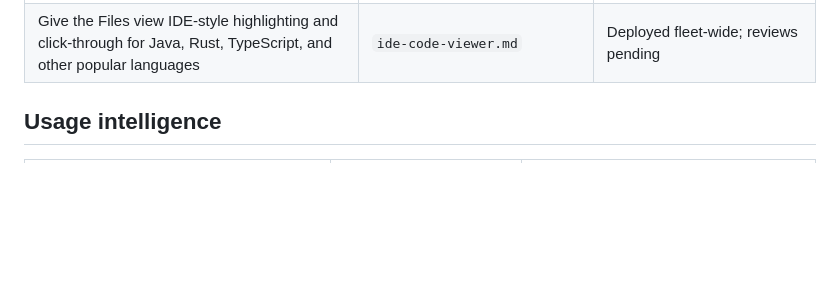
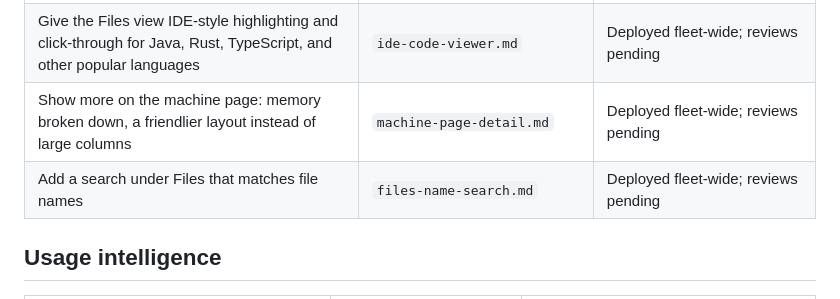
Before and after one commit to ryanmurf/atmux, a Markdown page: features/requests.md, the part around the change. Drawn GitHub-style; blank space fills up the shorter version.

Commit message:
Record the Files name search rollout
Co-Authored-By: Claude Opus 5.5 <noreply@anthropic.com>

```diff
--- a/features/requests.md
+++ b/features/requests.md
@@ -23,6 +23,8 @@ implementation record. Status is governed by the gates in [README.md](README.md)
 | Show compaction as a collapsed box | `conversation-mapping-compaction-raw-fit.md` | Deployed fleet-wide; reviews pending |
 | Make Raw pane use the browser's height instead of tmux's 80×24 default | `conversation-mapping-compaction-raw-fit.md` | Deployed fleet-wide; reviews pending |
 | Give the Files view IDE-style highlighting and click-through for Java, Rust, TypeScript, and other popular languages | `ide-code-viewer.md` | Deployed fleet-wide; reviews pending |
+| Show more on the machine page: memory broken down, a friendlier layout instead of large columns | `machine-page-detail.md` | Deployed fleet-wide; reviews pending |
+| Add a search under Files that matches file names | `files-name-search.md` | Deployed fleet-wide; reviews pending |
 
 ## Usage intelligence
 
```
Also changed, not shown: features/files-name-search.md (added, +50 -0 lines).
